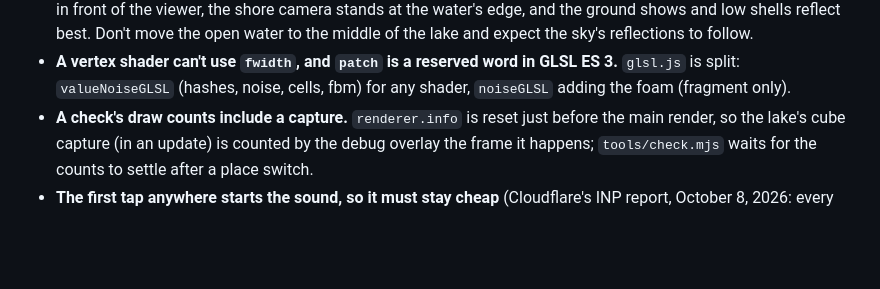
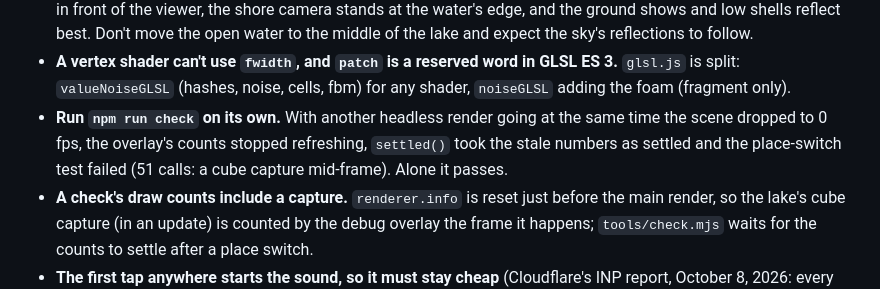
Before and after one commit to rowdybard/Techdemo, a Markdown page: SESSION-HANDOFF.md, the part around the change. Rendered like a GitHub page; blank space fills up the shorter version.

Commit message:
Handoff: run the check on its own
Co-Authored-By: Claude Opus 5.5 <noreply@anthropic.com>
Claude-Session: https://claude.ai/code/session_01AgbPGcaRu924YTrmuK8bz3

```diff
--- a/SESSION-HANDOFF.md
+++ b/SESSION-HANDOFF.md
@@ -94,6 +94,7 @@ Added October 8, 2026 to rank for long-tail searches ("birthday fireworks card w
 - **A Style card shows itself at once** (October 9, owner: on the lake nothing seemed to change until the next fireworks). On the beach a style changes the sky; on the lake it doesn't. So picking a card now sends up three of the new style's shells already climbing (`fireworks.sample()`, bursting 0.5, 0.85 and 1.2 s later) and starts its ground show, on either place, except while an ending plays.
 - **High things reflect at the camera's feet.** A burst 120 m up and 380 m away is mirrored in the water only about 8 m in front of a camera 2.6 m high (and the clock about as close). That's why the lake's open water is a bay right in front of the viewer, the shore camera stands at the water's edge, and the ground shows and low shells reflect best. Don't move the open water to the middle of the lake and expect the sky's reflections to follow.
 - **A vertex shader can't use `fwidth`, and `patch` is a reserved word in GLSL ES 3.** `glsl.js` is split: `valueNoiseGLSL` (hashes, noise, cells, fbm) for any shader, `noiseGLSL` adding the foam (fragment only).
+- **Run `npm run check` on its own.** With another headless render going at the same time the scene dropped to 0 fps, the overlay's counts stopped refreshing, `settled()` took the stale numbers as settled and the place-switch test failed (51 calls: a cube capture mid-frame). Alone it passes.
 - **A check's draw counts include a capture.** `renderer.info` is reset just before the main render, so the lake's cube capture (in an update) is counted by the debug overlay the frame it happens; `tools/check.mjs` waits for the counts to settle after a place switch.
 - **The first tap anywhere starts the sound, so it must stay cheap** (Cloudflare's INP report, October 8, 2026: every element's first tap paid for the audio setup, a few hundred ms on phones). The noise samples are made in idle moments after `scene-ready` (`src/noise.js`); the tap only creates and resumes the AudioContext (iOS needs that inside the gesture), and the buffers, the echo (a ConvolverNode analyses its impulse on the main thread when given it) and the sea are built a frame later. Measured headlessly: the first tap's handler went from 63–104 ms to 24–49 ms. Don't create the AudioContext before a tap to save more: Chrome logs a console warning, which fails `npm run check`.
 - Moderation word lists are ROT13'd in `src/moderate.js` and `worker/` imports the same file. Don't paste slurs into chat or tests; decode at runtime and print counts only. A "!" at a word's end was once read as "i".
```
